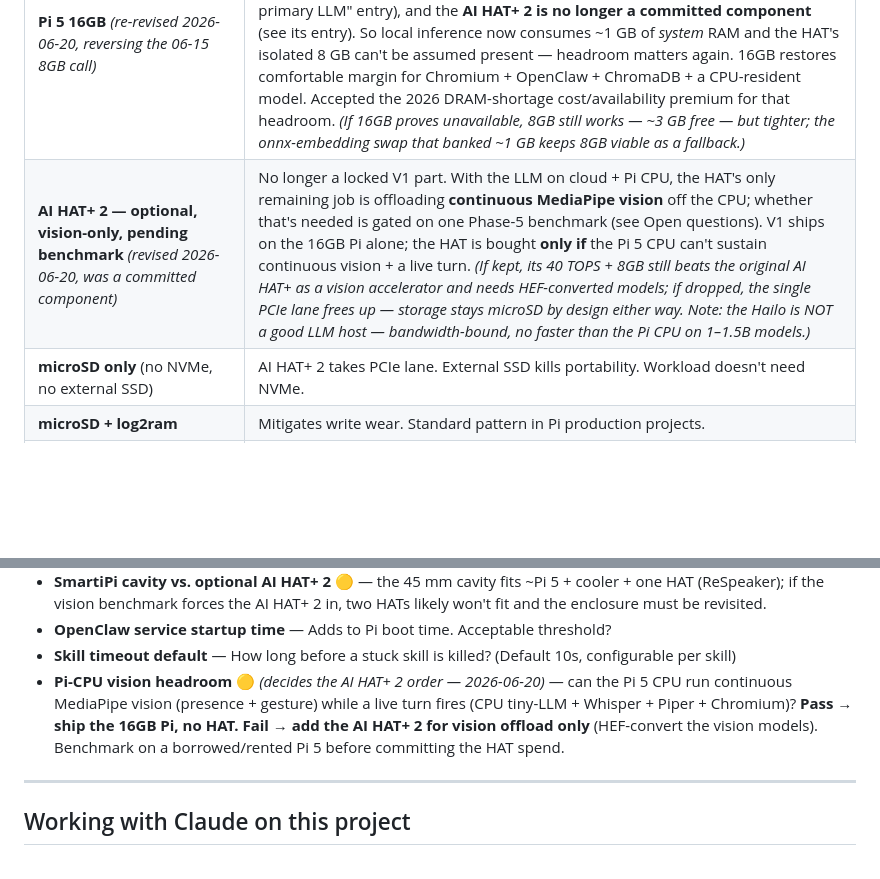
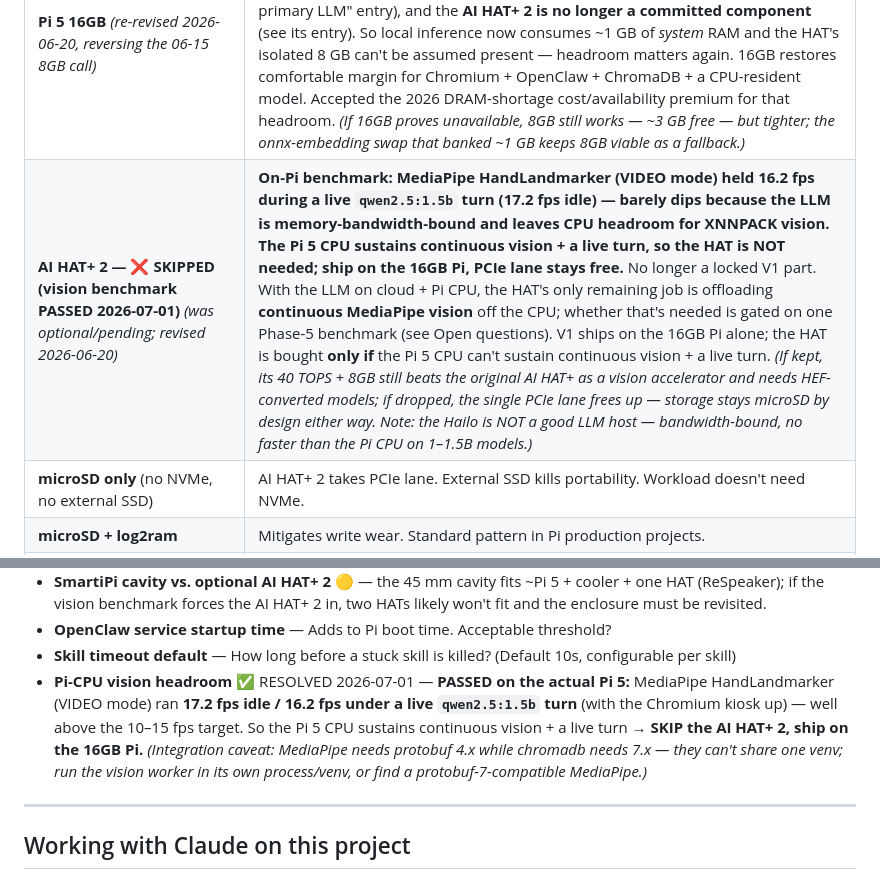
Before and after one commit to shakeabhishek/Lumi, a Markdown page: CLAUDE.md, 2 parts joined by grey strips. Drawn GitHub-style; blank space fills up the shorter version.

Commit message:
Vision benchmark PASSED on Pi 5 → skip the AI HAT+ 2
On-device MediaPipe HandLandmarker (VIDEO mode) benchmark on the real Pi 5:
17.2 fps idle, 16.2 fps under a live qwen2.5:1.5b turn (kiosk running) — both
above the 10-15 fps target. The LLM is memory-bandwidth-bound, leaving CPU
headroom for XNNPACK vision, so they coexist. Decision (data-backed): the Pi 5
CPU sustains continuous vision + a live turn → SKIP the AI HAT+ 2, ship on the
16GB Pi, PCIe lane stays free.

Recorded in CLAUDE.md (decision log + Pi-CPU vision-headroom open question now
RESOLVED) and bom.md. Also flags the integration caveat: MediaPipe needs
protobuf 4.x while chromadb needs 7.x — run the vision worker in its own
process/venv in production.

Co-Authored-By: Claude Opus 4.8 <noreply@anthropic.com>
Claude-Session: https://claude.ai/code/session_01N5DmerYZfgRbjViCaZzYUK

```diff
--- a/CLAUDE.md
+++ b/CLAUDE.md
@@ -1050,7 +1050,7 @@ Key decisions made during design, with reasoning. Future sessions: do not re-lit
 | Decision | Reasoning |
 |---|---|
 | **Pi 5 16GB** *(re-revised 2026-06-20, reversing the 06-15 8GB call)* | The 06-15 downgrade to 8GB rested on "the LLM always runs off Pi system RAM — Hailo's own 8GB or the cloud." That premise changed: V1 is now **cloud-primary with a small local LLM on the Pi 5 CPU** as the private/offline floor (see "Cloud-primary LLM" entry), and the **AI HAT+ 2 is no longer a committed component** (see its entry). So local inference now consumes ~1 GB of *system* RAM and the HAT's isolated 8 GB can't be assumed present — headroom matters again. 16GB restores comfortable margin for Chromium + OpenClaw + ChromaDB + a CPU-resident model. Accepted the 2026 DRAM-shortage cost/availability premium for that headroom. *(If 16GB proves unavailable, 8GB still works — ~3 GB free — but tighter; the onnx-embedding swap that banked ~1 GB keeps 8GB viable as a fallback.)* |
-| **AI HAT+ 2 — optional, vision-only, pending benchmark** *(revised 2026-06-20, was a committed component)* | No longer a locked V1 part. With the LLM on cloud + Pi CPU, the HAT's only remaining job is offloading **continuous MediaPipe vision** off the CPU; whether that's needed is gated on one Phase-5 benchmark (see Open questions). V1 ships on the 16GB Pi alone; the HAT is bought **only if** the Pi 5 CPU can't sustain continuous vision + a live turn. *(If kept, its 40 TOPS + 8GB still beats the original AI HAT+ as a vision accelerator and needs HEF-converted models; if dropped, the single PCIe lane frees up — storage stays microSD by design either way. Note: the Hailo is NOT a good LLM host — bandwidth-bound, no faster than the Pi CPU on 1–1.5B models.)* |
+| **AI HAT+ 2 — ❌ SKIPPED (vision benchmark PASSED 2026-07-01)** *(was optional/pending; revised 2026-06-20)* | **On-Pi benchmark: MediaPipe HandLandmarker (VIDEO mode) held 16.2 fps during a live `qwen2.5:1.5b` turn (17.2 fps idle) — barely dips because the LLM is memory-bandwidth-bound and leaves CPU headroom for XNNPACK vision. The Pi 5 CPU sustains continuous vision + a live turn, so the HAT is NOT needed; ship on the 16GB Pi, PCIe lane stays free.** No longer a locked V1 part. With the LLM on cloud + Pi CPU, the HAT's only remaining job is offloading **continuous MediaPipe vision** off the CPU; whether that's needed is gated on one Phase-5 benchmark (see Open questions). V1 ships on the 16GB Pi alone; the HAT is bought **only if** the Pi 5 CPU can't sustain continuous vision + a live turn. *(If kept, its 40 TOPS + 8GB still beats the original AI HAT+ as a vision accelerator and needs HEF-converted models; if dropped, the single PCIe lane frees up — storage stays microSD by design either way. Note: the Hailo is NOT a good LLM host — bandwidth-bound, no faster than the Pi CPU on 1–1.5B models.)* |
 | **microSD only** (no NVMe, no external SSD) | AI HAT+ 2 takes PCIe lane. External SSD kills portability. Workload doesn't need NVMe. |
 | **microSD + log2ram** | Mitigates write wear. Standard pattern in Pi production projects. |
 | **Cloud-primary LLM + CPU tiny-LLM floor** *(revised 2026-06-20, was "Pure onboard LLM")* | V1's smart brain is the **cloud LLM** (opt-in key); a **small local model (Qwen2.5 1.5B / Llama 3.2 1B) runs on the Pi 5 CPU** as the privacy/offline floor + router — handling simple/sensitive turns and keeping Lumi working with no network and no key. The Hailo NPU is **not** the LLM host: it's memory-bandwidth-bound and runs these small models no faster than the Pi 5 CPU, so CPU inference is simpler and removes the HAT from the critical path. Preserves the "private/offline by default, cloud when you opt in" brand. *(`RoutedBackend` already ships this local-floor + cloud-ceiling design; the original "zero cloud dependency" framing is retired. Strategic note: the privacy wedge now rests on the local floor + on-device data, not on the LLM being fully local — keep that floor real.)* |
@@ -1094,7 +1094,7 @@ Surface to user when relevant.
 - **SmartiPi cavity vs. optional AI HAT+ 2** 🟡 — the 45 mm cavity fits ~Pi 5 + cooler + one HAT (ReSpeaker); if the vision benchmark forces the AI HAT+ 2 in, two HATs likely won't fit and the enclosure must be revisited.
 - **OpenClaw service startup time** — Adds to Pi boot time. Acceptable threshold?
 - **Skill timeout default** — How long before a stuck skill is killed? (Default 10s, configurable per skill)
-- **Pi-CPU vision headroom** 🟡 *(decides the AI HAT+ 2 order — 2026-06-20)* — can the Pi 5 CPU run continuous MediaPipe vision (presence + gesture) while a live turn fires (CPU tiny-LLM + Whisper + Piper + Chromium)? **Pass → ship the 16GB Pi, no HAT.** **Fail → add the AI HAT+ 2 for vision offload only** (HEF-convert the vision models). Benchmark on a borrowed/rented Pi 5 before committing the HAT spend.
+- **Pi-CPU vision headroom** ✅ RESOLVED 2026-07-01 — **PASSED on the actual Pi 5:** MediaPipe HandLandmarker (VIDEO mode) ran **17.2 fps idle / 16.2 fps under a live `qwen2.5:1.5b` turn** (with the Chromium kiosk up) — well above the 10–15 fps target. So the Pi 5 CPU sustains continuous vision + a live turn → **SKIP the AI HAT+ 2, ship on the 16GB Pi.** *(Integration caveat: MediaPipe needs protobuf 4.x while chromadb needs 7.x — they can't share one venv; run the vision worker in its own process/venv, or find a protobuf-7-compatible MediaPipe.)*
 
 ---
 
```
Also changed, not shown: bom.md (+1 -1 lines).
